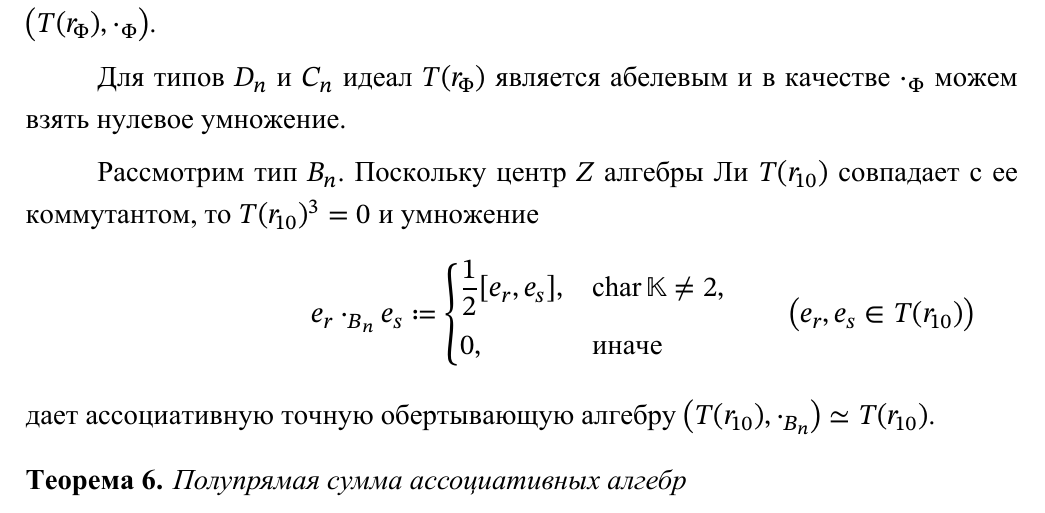
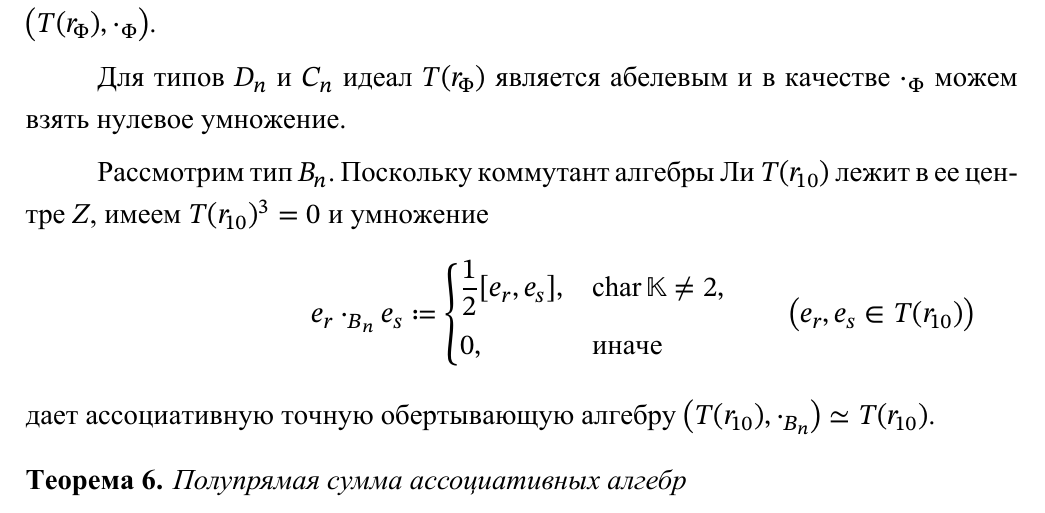
Before and after one commit to stdcall/khod-disser, a LaTeX thesis (dissertation.tex): part of page 32 of 56, cut so that both start at the same text. The pictures show the PDF file dissertation.pdf that the author committed with the source.

Commit message:
extra fix

```diff
--- a/dissertation.tex
+++ b/dissertation.tex
@@ -1783,8 +1783,8 @@ $\cdot_\Phi$ можем взять нулевое умножение.
 
 \medskip
 
-Рассмотрим тип $B_n$. Поскольку центр $Z$ алгебры Ли $T(r_{10})$ совпадает с ее
-коммутантом, то $T(r_{10})^3 = 0$ и умножение
+Рассмотрим тип $B_n$. Поскольку коммутант алгебры Ли $T(r_{10})$ лежит в ее центре
+$Z$, имеем $T(r_{10})^3 = 0$ и умножение
 \[
     e_r \cdot_{B_n} e_s \coloneq
     \begin{cases}
```
Also changed, not shown: dissertation.pdf.
